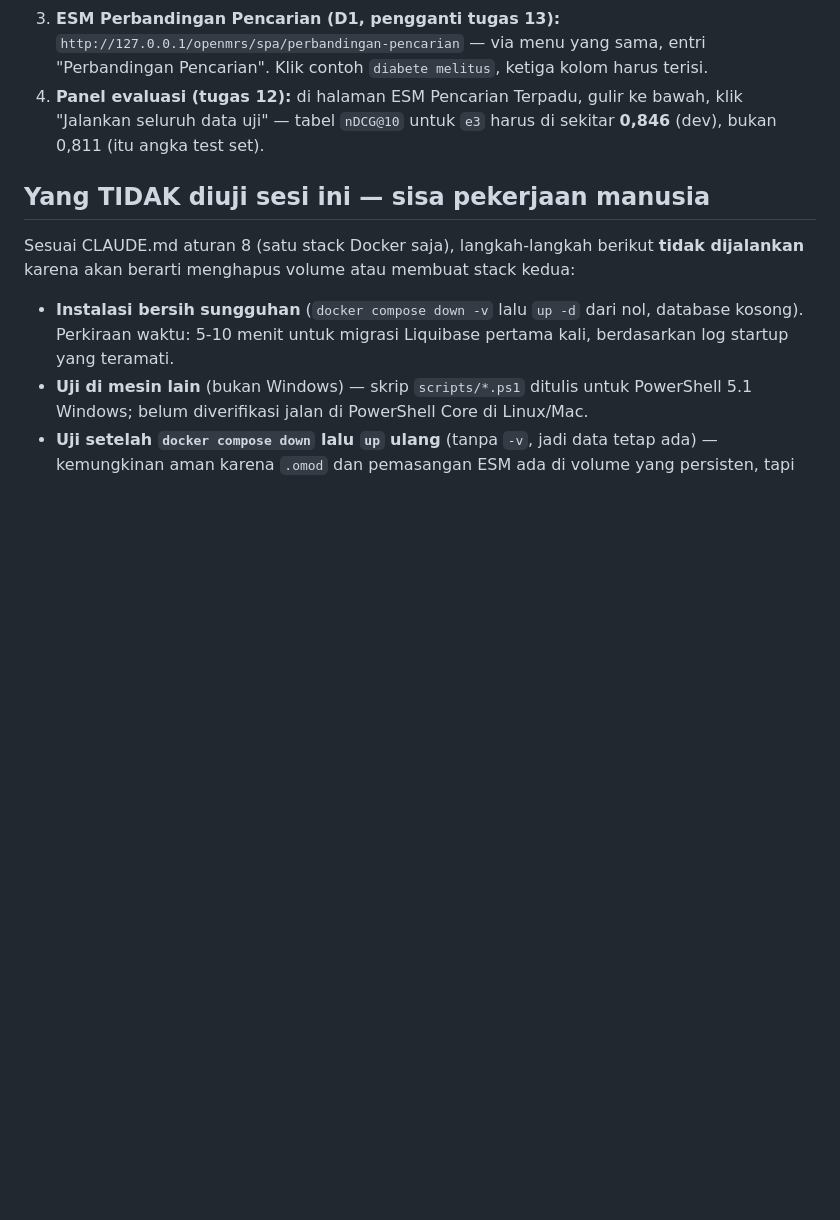
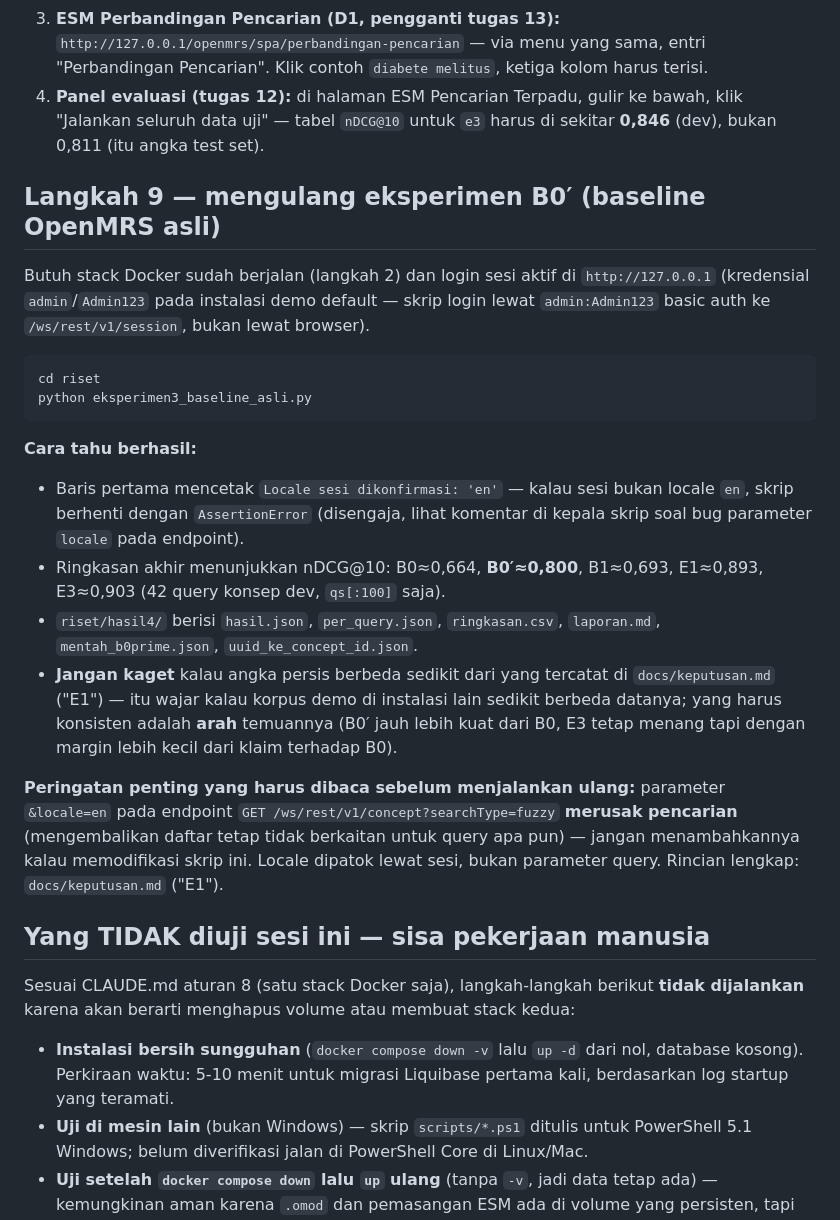
Before and after one commit to stephenprasetyachrismawan/openmrs-tfidf-ngram, a Markdown page: docs/reproduksi.md, the part around the change. Rendered like a GitHub page; blank space fills up the shorter version.

````diff
--- a/docs/reproduksi.md
+++ b/docs/reproduksi.md
@@ -154,6 +154,39 @@ Semua URL **`http://127.0.0.1`**, jangan `localhost` (CLAUDE.md aturan 7).
    bawah, klik "Jalankan seluruh data uji" — tabel `nDCG@10` untuk `e3`
    harus di sekitar **0,846** (dev), bukan 0,811 (itu angka test set).
 
+## Langkah 9 — mengulang eksperimen B0′ (baseline OpenMRS asli)
+
+Butuh stack Docker sudah berjalan (langkah 2) dan login sesi aktif di
+`http://127.0.0.1` (kredensial `admin`/`Admin123` pada instalasi demo
+default — skrip login lewat `admin:Admin123` basic auth ke
+`/ws/rest/v1/session`, bukan lewat browser).
+
+```bash
+cd riset
+python eksperimen3_baseline_asli.py
+```
+
+**Cara tahu berhasil:**
+- Baris pertama mencetak `Locale sesi dikonfirmasi: 'en'` — kalau sesi
+  bukan locale `en`, skrip berhenti dengan `AssertionError` (disengaja,
+  lihat komentar di kepala skrip soal bug parameter `locale` pada endpoint).
+- Ringkasan akhir menunjukkan nDCG@10: B0≈0,664, **B0′≈0,800**, B1≈0,693,
+  E1≈0,893, E3≈0,903 (42 query konsep dev, `qs[:100]` saja).
+- `riset/hasil4/` berisi `hasil.json`, `per_query.json`, `ringkasan.csv`,
+  `laporan.md`, `mentah_b0prime.json`, `uuid_ke_concept_id.json`.
+- **Jangan kaget** kalau angka persis berbeda sedikit dari yang tercatat
+  di `docs/keputusan.md` ("E1") — itu wajar kalau korpus demo di instalasi
+  lain sedikit berbeda datanya; yang harus konsisten adalah **arah**
+  temuannya (B0′ jauh lebih kuat dari B0, E3 tetap menang tapi dengan
+  margin lebih kecil dari klaim terhadap B0).
+
+**Peringatan penting yang harus dibaca sebelum menjalankan ulang:**
+parameter `&locale=en` pada endpoint `GET /ws/rest/v1/concept?searchType=fuzzy`
+**merusak pencarian** (mengembalikan daftar tetap tidak berkaitan untuk
+query apa pun) — jangan menambahkannya kalau memodifikasi skrip ini.
+Locale dipatok lewat sesi, bukan parameter query. Rincian lengkap:
+`docs/keputusan.md` ("E1").
+
 ## Yang TIDAK diuji sesi ini — sisa pekerjaan manusia
 
 Sesuai CLAUDE.md aturan 8 (satu stack Docker saja), langkah-langkah berikut
````
Also changed, not shown: docs/ringkasan-hasil.md (added, +86 -0 lines).
